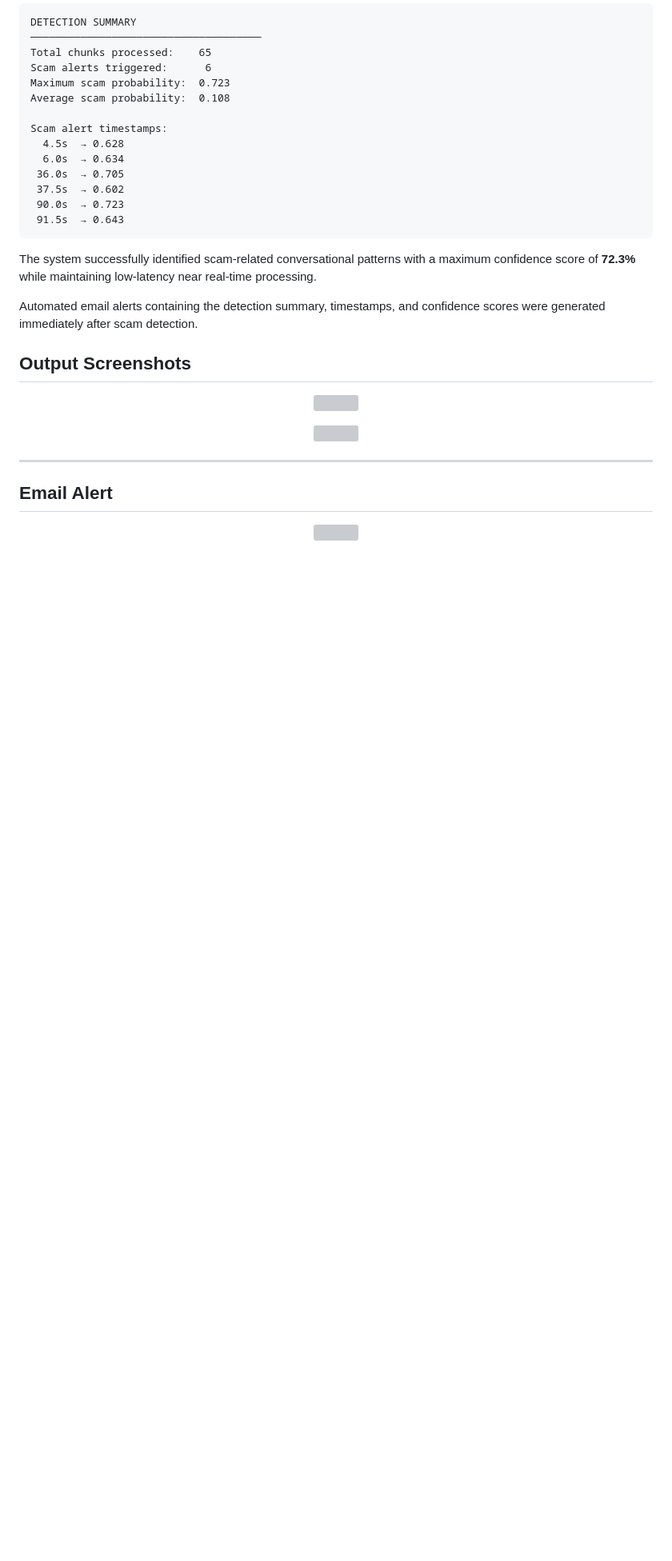
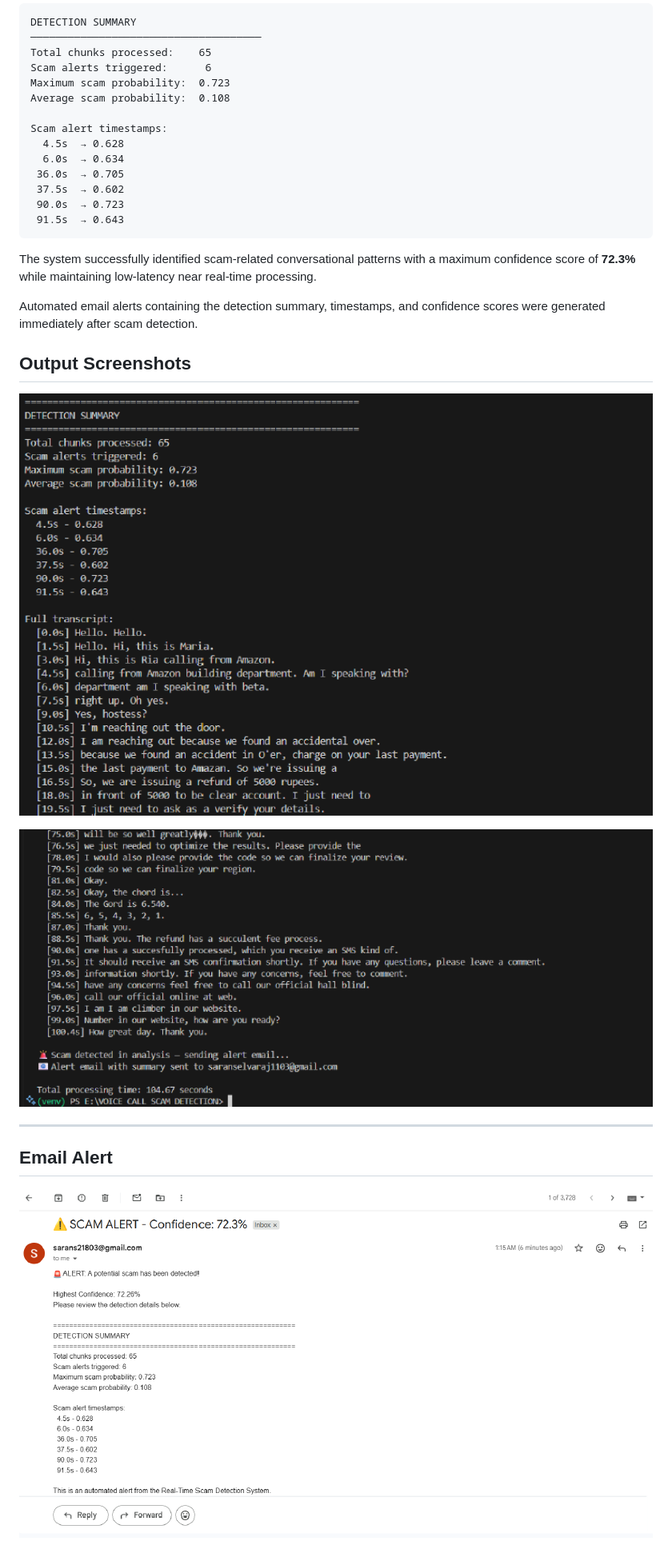
Before and after one commit to javallu6412/Real-Time-Voice-Call-Scam-Detection, a Markdown page: README.md, the part around the change. Shown at 80% size. Drawn GitHub-style; blank space fills up the shorter version; grey boxes are pictures that could not be loaded.

```diff
--- a/README.md
+++ b/README.md
@@ -113,11 +113,11 @@ Automated email alerts containing the detection summary, timestamps, and confide
 ## Output Screenshots
 
 <p align="center">
-  <img src="assets/ss1.png" width="900"/>
+  <img src="assets/output1.png" width="900"/>
 </p>
 
 <p align="center">
-  <img src="assets/ss2.png" width="900"/>
+  <img src="assets/output2.png" width="900"/>
 </p>
 
 ---
@@ -125,5 +125,5 @@ Automated email alerts containing the detection summary, timestamps, and confide
 ## Email Alert
 
 <p align="center">
-  <img src="assets/ss3.png" width="900"/>
+  <img src="assets/email_alert.png" width="900"/>
 </p>
```
